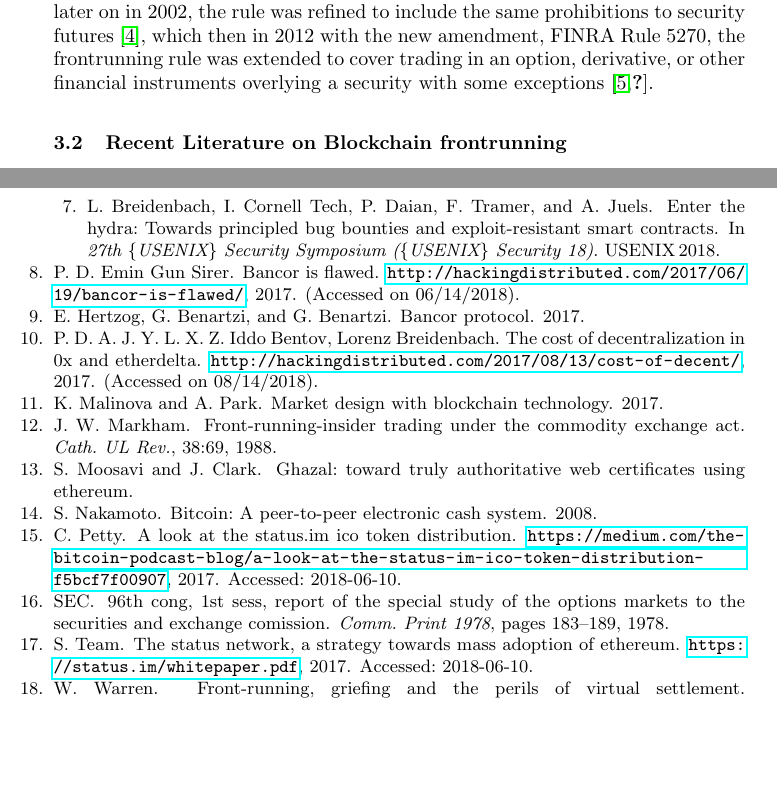
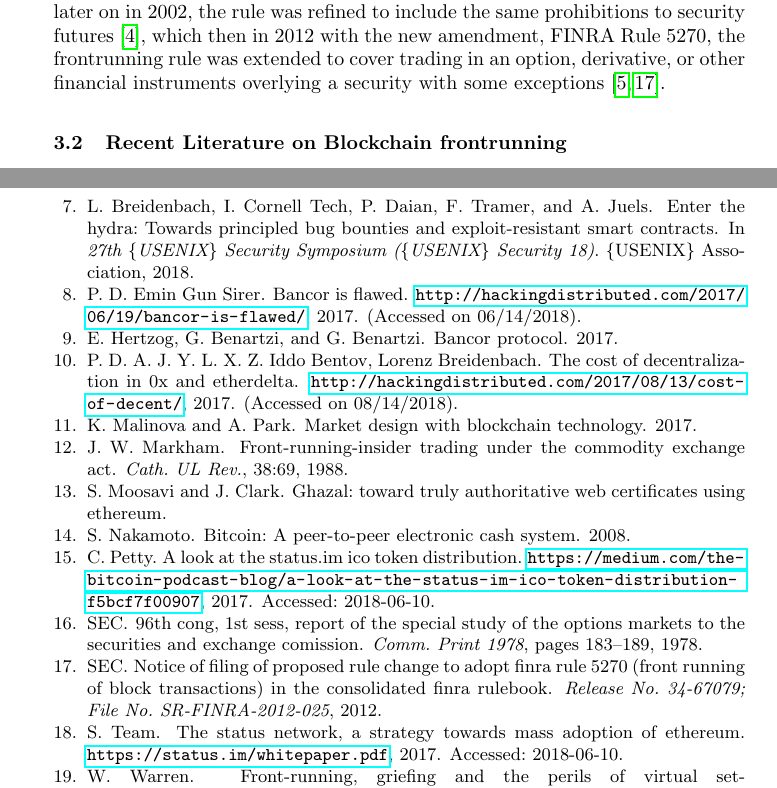
Before and after one commit to MadibaGroup/2018-Dolunay, a LaTeX paper (frontrunning/Latex/main.tex, which reads frontrunning/Latex/sections/paper.tex, frontrunning/Latex/setup/packages.tex): two parts of pages 3 and 8 of 8, joined at a grey line, cut so that both start at the same text, the shorter picture padded with empty space. Compiled offline with pdfLaTeX.

Commit message:
[frontrunning] fix bib file

```diff
--- a/frontrunning/Latex/sections/paper.tex
+++ b/frontrunning/Latex/sections/paper.tex
@@ -46,7 +46,7 @@ As defining what exactly is considered illegal front-running required more knowl
 
 Further reading on the early details on the history and challenges of detecting and regulating frontrunning can be found in~\cite{markham1988front} . % TODO: add a more recent publication here as well!
 
-Initially the frontrunning policies only applied to certain option markets, later on in 2002, the rule was refined to include the same prohibitions to security futures~\cite{finra_2002}, which then in 2012 with the new amendment, FINRA Rule 5270, the frontrunning rule was extended to cover trading in an option, derivative, or other financial instruments overlying a security with some exceptions~\cite{finra_2012, sec2012frontrunning}.
+Initially the frontrunning policies only applied to certain option markets, later on in 2002, the rule was refined to include the same prohibitions to security futures~\cite{finra_2002}, which then in 2012 with the new amendment, FINRA Rule 5270, the frontrunning rule was extended to cover trading in an option, derivative, or other financial instruments overlying a security with some exceptions~\cite{sec2012frontrunning, finra_2012}.
 
 
 \subsection{Recent Literature on Blockchain frontrunning}
--- a/frontrunning/Latex/setup/packages.tex
+++ b/frontrunning/Latex/setup/packages.tex
@@ -37,7 +37,7 @@
 \usepackage{textcomp} %Using tilde
 \usetikzlibrary{shapes,backgrounds} %Venn diagram
 \usepackage[justification=centering]{caption} % to add caption in tabular environment using the command \captionof{table}{Your caption here}
-
+\usepackage{cite}
 
 
 
```
Also changed, not shown: frontrunning/Latex/bib/Frontrunning_Ref.bib (+1 -3 lines), frontrunning/Latex/main.pdf, frontrunning/Latex/sections/paper.tex (2 more changed lines).
